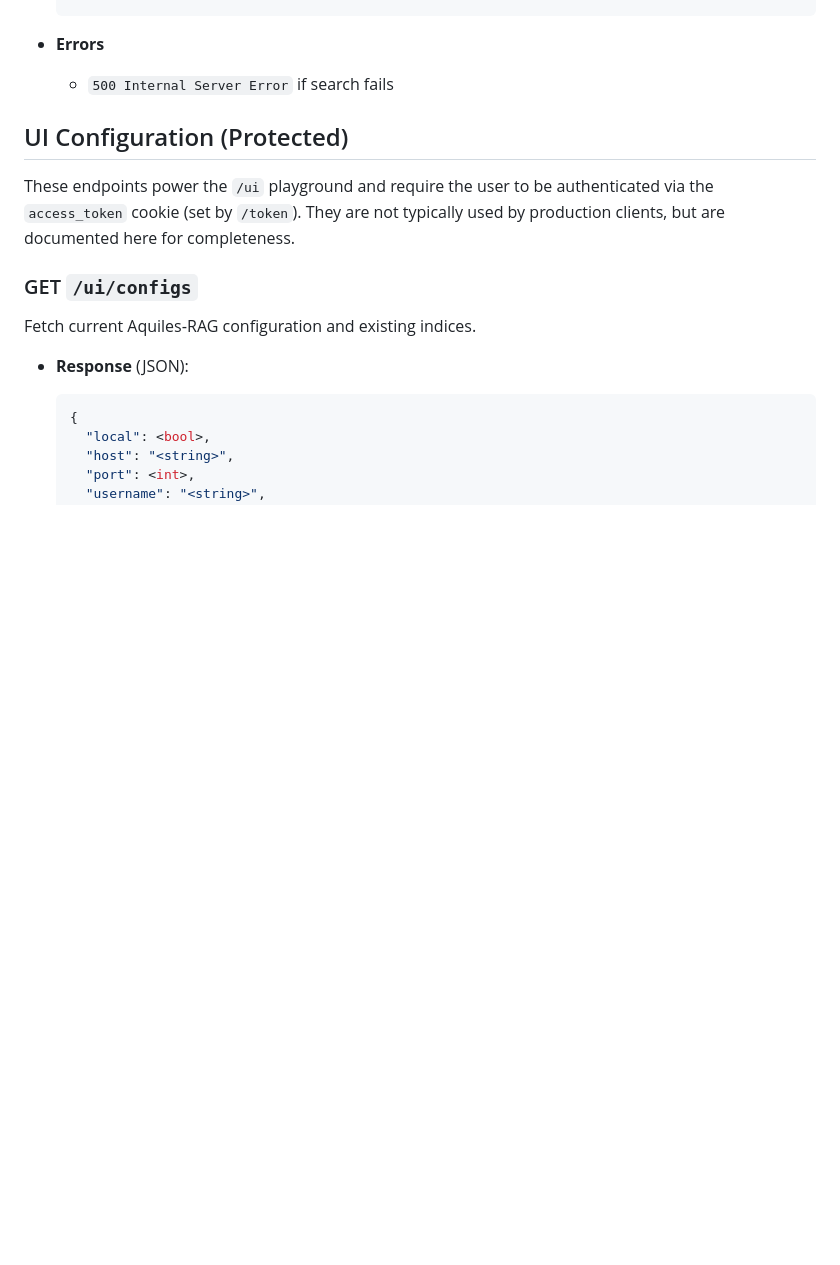
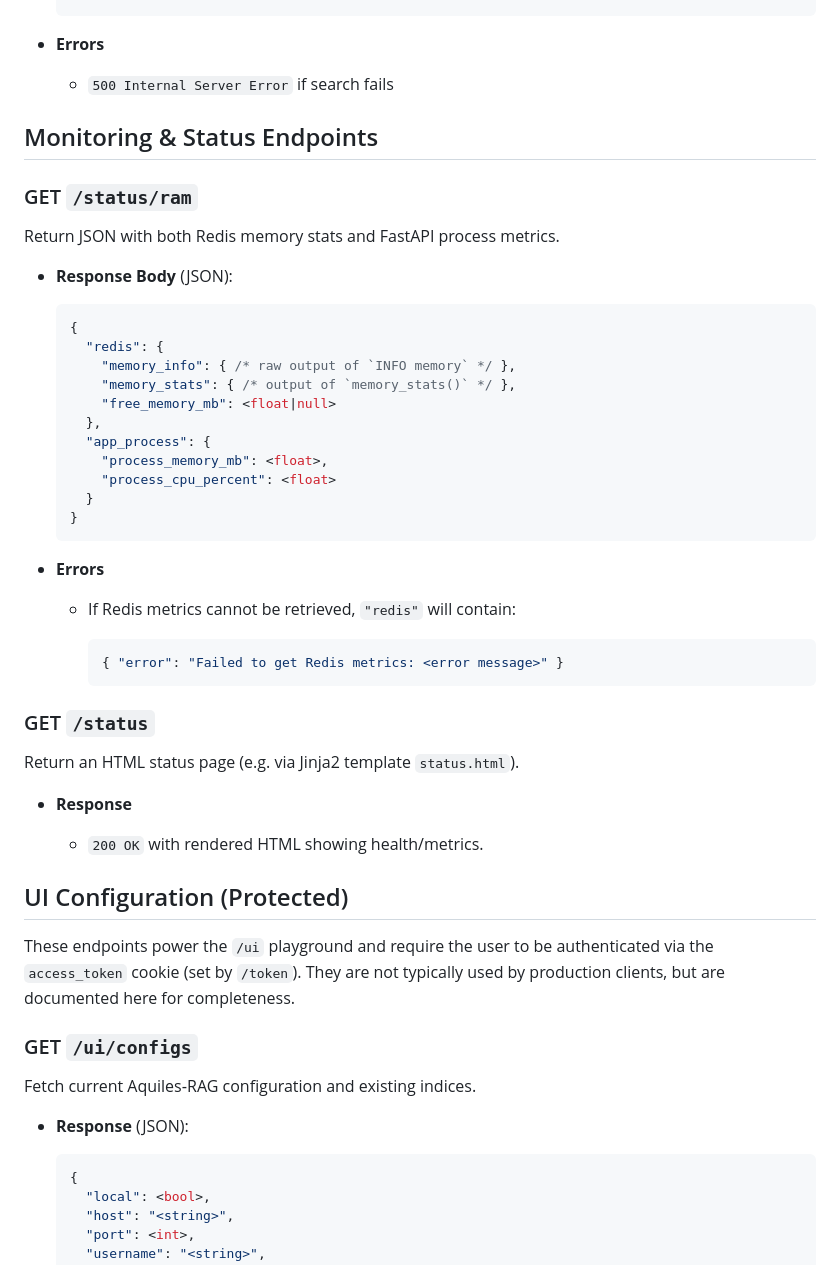
Before and after one commit to Aquiles-ai/aqRAG-docs, a Markdown page: docs/api.md, the part around the change. Rendered like a GitHub page; blank space fills up the shorter version.

Commit message:
New endpoints

````diff
--- a/docs/api.md
+++ b/docs/api.md
@@ -135,6 +135,44 @@ Retrieve the top‐K most similar chunks by cosine similarity.
 
   * `500 Internal Server Error` if search fails
 
+## Monitoring & Status Endpoints
+
+### GET `/status/ram`
+
+Return JSON with both Redis memory stats and FastAPI process metrics.
+
+* **Response Body** (JSON):
+
+  ```json
+  {
+    "redis": {
+      "memory_info": { /* raw output of `INFO memory` */ },
+      "memory_stats": { /* output of `memory_stats()` */ },
+      "free_memory_mb": <float|null>
+    },
+    "app_process": {
+      "process_memory_mb": <float>,
+      "process_cpu_percent": <float>
+    }
+  }
+  ```
+
+* **Errors**
+
+  * If Redis metrics cannot be retrieved, `"redis"` will contain:
+
+    ```json
+    { "error": "Failed to get Redis metrics: <error message>" }
+    ```
+
+### GET `/status`
+
+Return an HTML status page (e.g. via Jinja2 template `status.html`).
+
+* **Response**
+
+  * `200 OK` with rendered HTML showing health/metrics.
+
 ## UI Configuration (Protected)
 
 These endpoints power the `/ui` playground and require the user to be authenticated via the `access_token` cookie (set by `/token`). They are not typically used by production clients, but are documented here for completeness.
````
